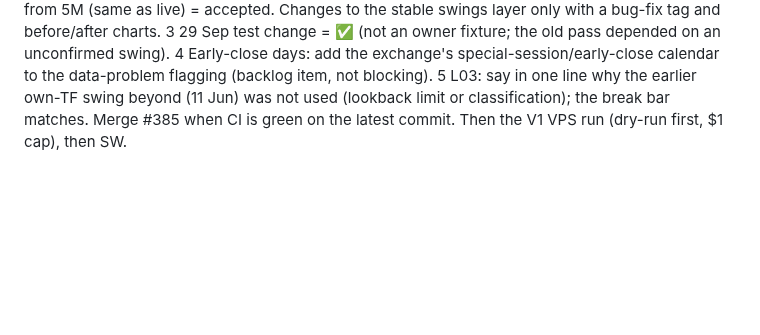
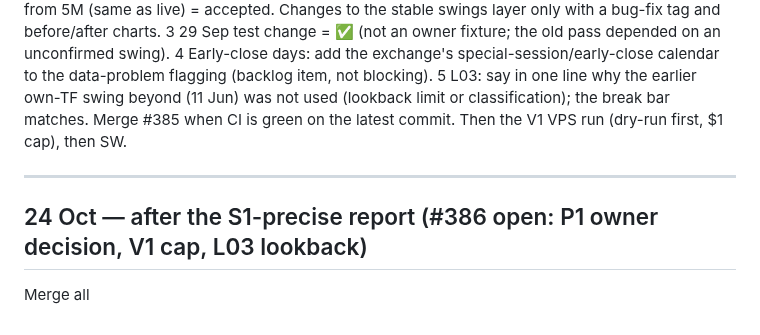
Before and after one commit to abhishekwasu-hue/Trade, a Markdown page: docs/owner-orders/INBOX.md, the part around the change. GitHub-like rendering; blank space fills up the shorter version.

```diff
--- a/docs/owner-orders/INBOX.md
+++ b/docs/owner-orders/INBOX.md
@@ -1167,3 +1167,7 @@ EN5 Proof: replay before/after (entries, watch alerts, stop-outs, next-area reac
 4 Early-close days: add the exchange's special-session/early-close calendar to the data-problem flagging (backlog item, not blocking).
 5 L03: say in one line why the earlier own-TF swing beyond (11 Jun) was not used (lookback limit or classification); the break bar matches.
 Merge #385 when CI is green on the latest commit. Then the V1 VPS run (dry-run first, $1 cap), then SW.
+
+---
+## 24 Oct — after the S1-precise report (#386 open: P1 owner decision, V1 cap, L03 lookback)
+Merge all
```
Also changed, not shown: docs/owner-orders/DECISIONS.md (+1 -0 lines), docs/owner-orders/README.md (+1 -1 lines).
